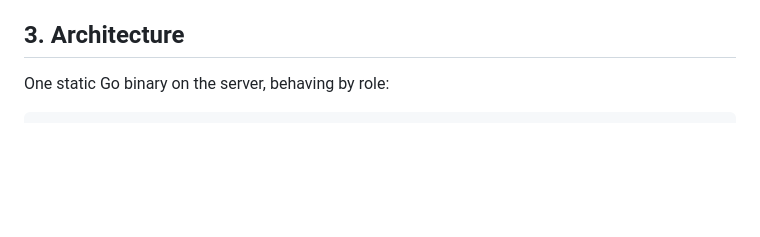
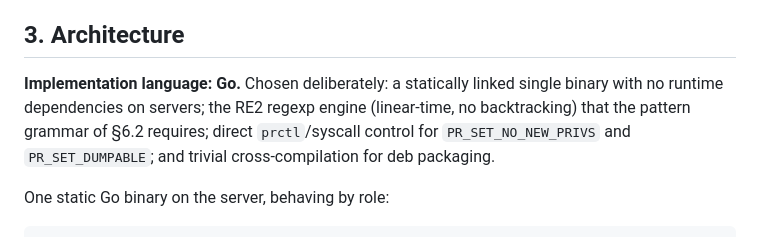
Before and after one commit to xezpeleta/sysh, a Markdown page: PROJECT.md, the part around the change. GitHub-like rendering; blank space fills up the shorter version.

```diff
--- a/PROJECT.md
+++ b/PROJECT.md
@@ -54,6 +54,12 @@ after the base is reviewed in production.
 - **Does not defend against root compromise** of the server, by definition.
 
 ## 3. Architecture
+
+**Implementation language: Go.** Chosen deliberately: a statically linked
+single binary with no runtime dependencies on servers; the RE2 regexp
+engine (linear-time, no backtracking) that the pattern grammar of §6.2
+requires; direct `prctl`/syscall control for `PR_SET_NO_NEW_PRIVS` and
+`PR_SET_DUMPABLE`; and trivial cross-compilation for deb packaging.
 
 One static Go binary on the server, behaving by role:
 
```
Also changed, not shown: README.md (+4 -3 lines).
